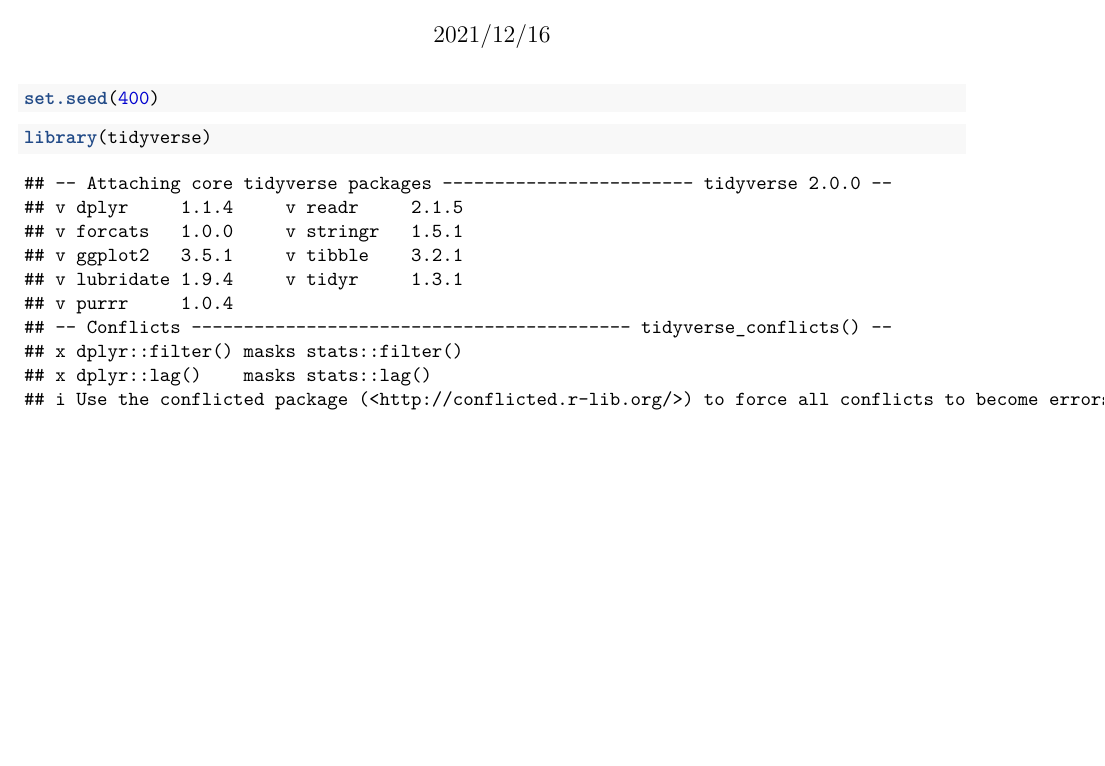
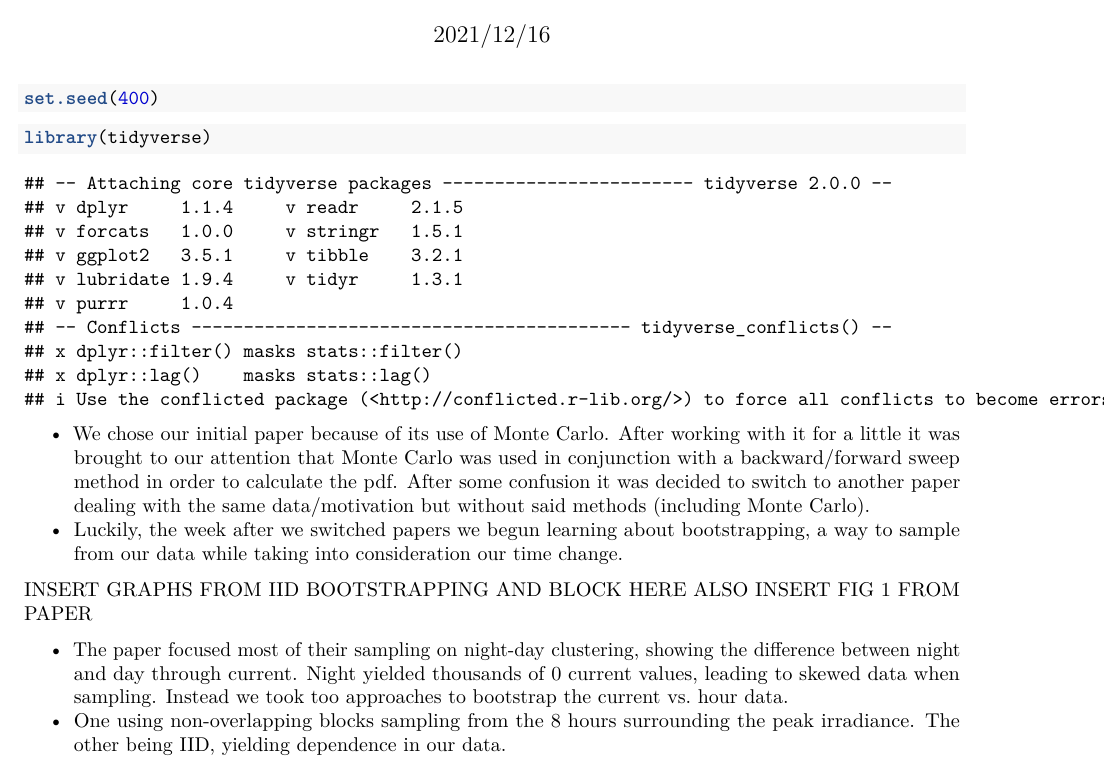
Before and after one commit to BostonTLee/undergrad-nrel-bootstrap, an R Markdown document (deliverables/paper.Rmd): part of the page, cut so that both start at the same text, the shorter picture padded with empty space. Rendered offline with R 4.5, knitr and Pandoc, then LaTeX, with nearby package versions.

Commit message:
Added Evan's notes to paper draft

````diff
--- a/deliverables/paper.Rmd
+++ b/deliverables/paper.Rmd
@@ -12,3 +12,12 @@ set.seed(400)
 ```{r libs}
 library(tidyverse)
 ```
+
+- We chose our initial paper because of its use of Monte Carlo. After working with it for a little it was brought to our attention that Monte Carlo was used in conjunction with a backward/forward sweep method in order to calculate the pdf. After some confusion it was decided to switch to another paper dealing with the same data/motivation but without said methods (including Monte Carlo).
+- Luckily, the week after we switched papers we begun learning about bootstrapping, a way to sample from our data while taking into consideration our time change.
+
+INSERT GRAPHS FROM IID BOOTSTRAPPING AND BLOCK HERE
+ALSO INSERT FIG 1 FROM PAPER
+
+- The paper focused most of their sampling on night-day clustering, showing the difference between night and day through current. Night yielded thousands of 0 current values, leading to skewed data when sampling. Instead we took too approaches to bootstrap the current vs. hour data.
+- One using non-overlapping blocks sampling from the 8 hours surrounding the peak irradiance. The other being IID, yielding dependence in our data.
````
